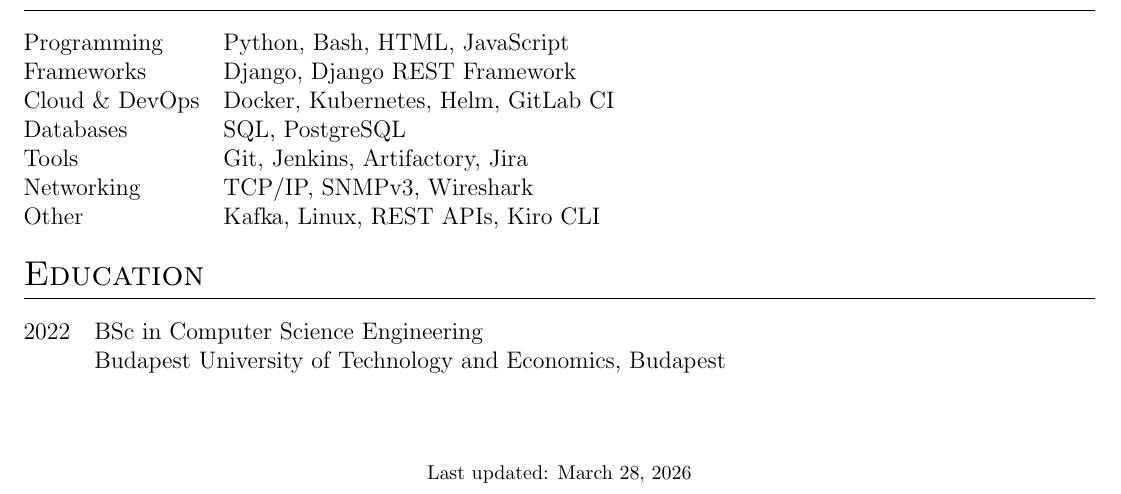
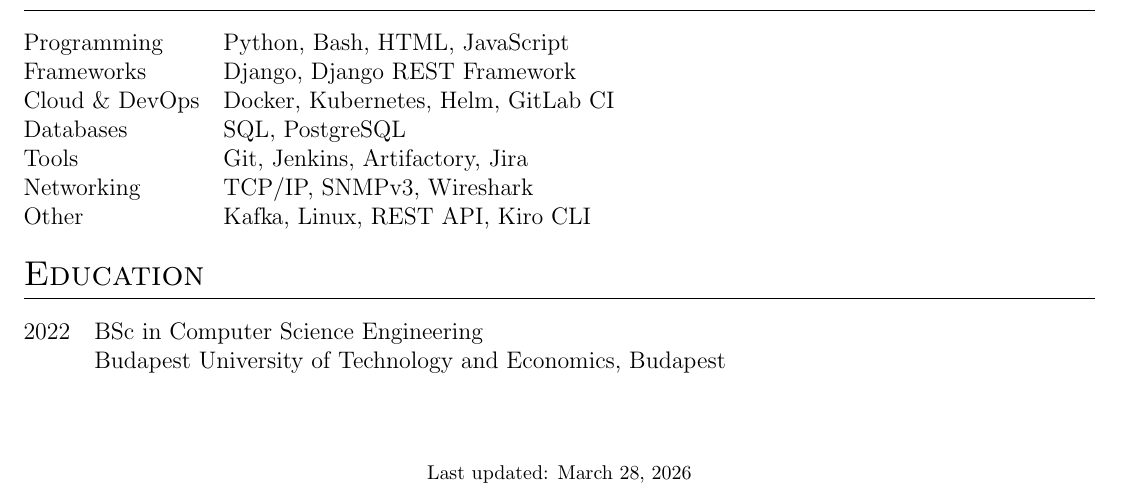
Before and after one commit to abduyev97/cv, a LaTeX CV (cv.tex): part of the page, cut so that both start at the same text. Compiled offline with pdfLaTeX.

Commit message:
Update cv.tex

```diff
--- a/cv.tex
+++ b/cv.tex
@@ -195,7 +195,7 @@
 
 Networking & TCP/IP, SNMPv3, Wireshark \\
 
-Other & Kafka, Linux,  REST APIs, Kiro CLI \\
+Other & Kafka, Linux,  REST API, Kiro CLI \\
 \end{tabularx}
 
 %----------------------------------------------------------------------------------------
```
